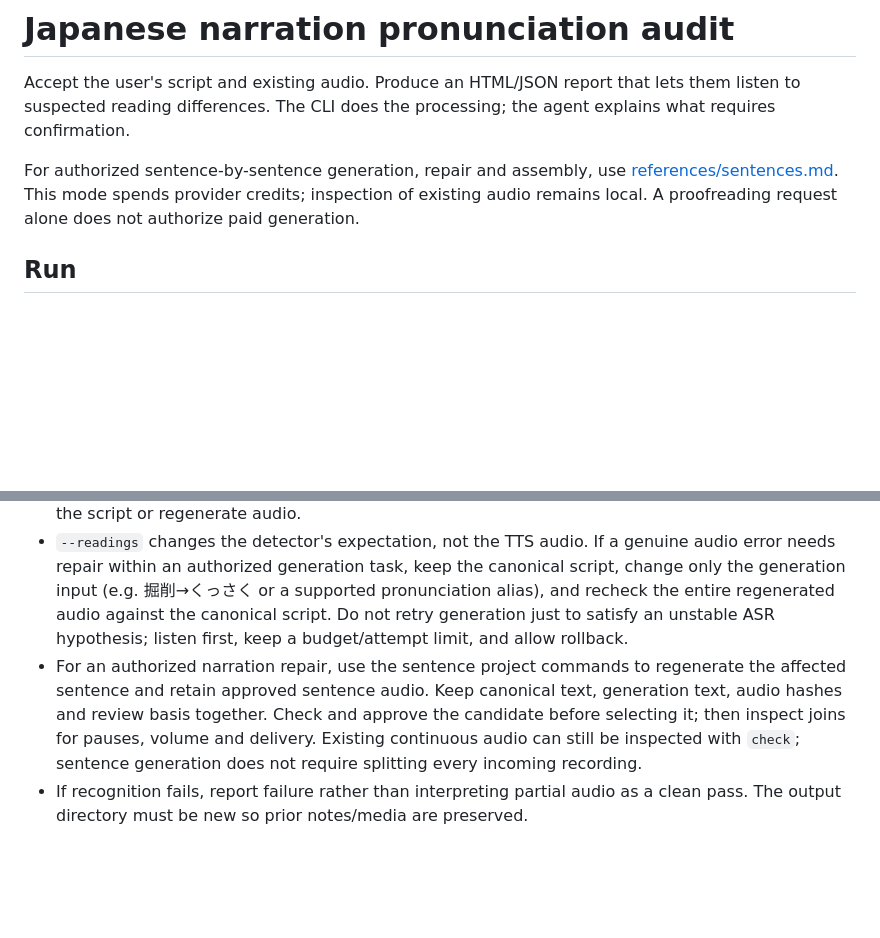
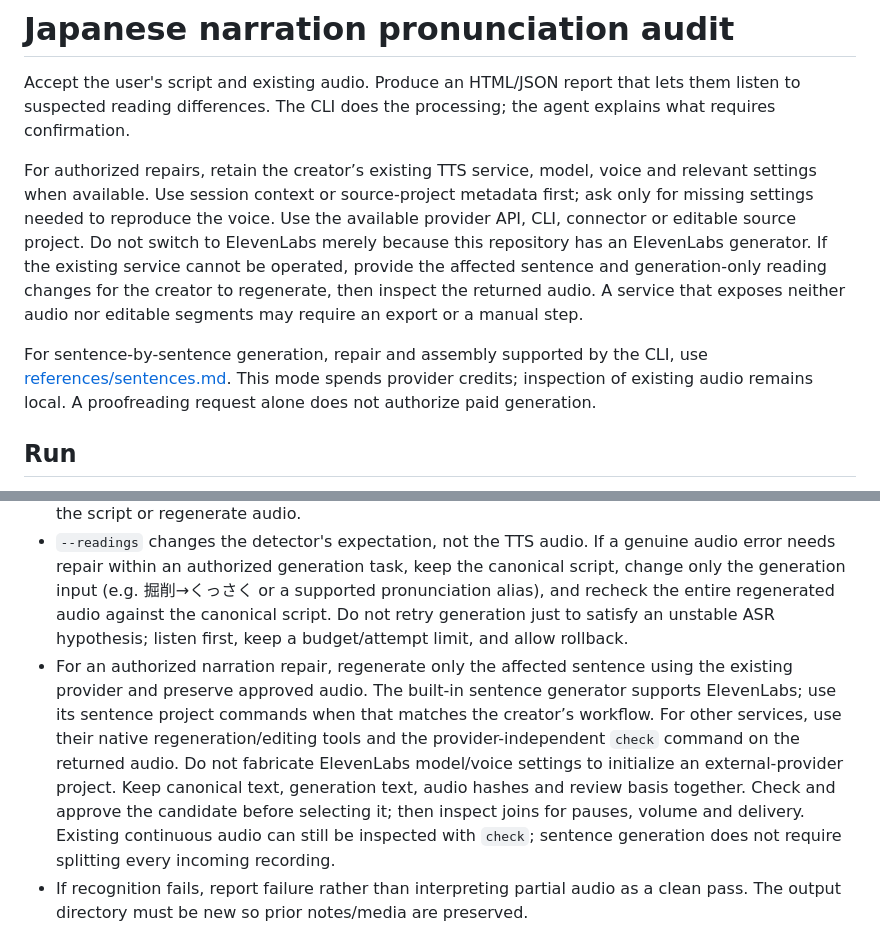
Before and after one commit to chitoku/japanese-tts-audit-skill, a Markdown page: skills/japanese-tts-audit-skill/SKILL.md, 2 parts joined by grey strips. Rendered like a GitHub page; blank space fills up the shorter version.

Commit message:
Route repairs through the creator's existing TTS provider

```diff
--- a/skills/japanese-tts-audit-skill/SKILL.md
+++ b/skills/japanese-tts-audit-skill/SKILL.md
@@ -7,7 +7,9 @@ description: Inspect Japanese narration against its script using Kana Whisper an
 
 Accept the user's script and existing audio. Produce an HTML/JSON report that lets them listen to suspected reading differences. The CLI does the processing; the agent explains what requires confirmation.
 
-For authorized sentence-by-sentence generation, repair and assembly, use [references/sentences.md](references/sentences.md). This mode spends provider credits; inspection of existing audio remains local. A proofreading request alone does not authorize paid generation.
+For authorized repairs, retain the creator’s existing TTS service, model, voice and relevant settings when available. Use session context or source-project metadata first; ask only for missing settings needed to reproduce the voice. Use the available provider API, CLI, connector or editable source project. Do not switch to ElevenLabs merely because this repository has an ElevenLabs generator. If the existing service cannot be operated, provide the affected sentence and generation-only reading changes for the creator to regenerate, then inspect the returned audio. A service that exposes neither audio nor editable segments may require an export or a manual step.
+
+For sentence-by-sentence generation, repair and assembly supported by the CLI, use [references/sentences.md](references/sentences.md). This mode spends provider credits; inspection of existing audio remains local. A proofreading request alone does not authorize paid generation.
 
 ## Run
 
@@ -25,7 +27,7 @@ For authorized sentence-by-sentence generation, repair and assembly, use [refere
 - Record observed sound separately from claims about its cause. Cross-language-like sounds or dictionary-inexplicable readings do not prove a mechanism.
 - This preview uses whole-script sequence alignment and audio segments split near low-energy boundaries. Numeric readings, names, accepted variants, chunk boundaries, and major script/audio differences need care. Use `--readings` for known vocabulary; do not silently rewrite the script or regenerate audio.
 - `--readings` changes the detector's expectation, not the TTS audio. If a genuine audio error needs repair within an authorized generation task, keep the canonical script, change only the generation input (e.g. 掘削→くっさく or a supported pronunciation alias), and recheck the entire regenerated audio against the canonical script. Do not retry generation just to satisfy an unstable ASR hypothesis; listen first, keep a budget/attempt limit, and allow rollback.
-- For an authorized narration repair, use the sentence project commands to regenerate the affected sentence and retain approved sentence audio. Keep canonical text, generation text, audio hashes and review basis together. Check and approve the candidate before selecting it; then inspect joins for pauses, volume and delivery. Existing continuous audio can still be inspected with `check`; sentence generation does not require splitting every incoming recording.
+- For an authorized narration repair, regenerate only the affected sentence using the existing provider and preserve approved audio. The built-in sentence generator supports ElevenLabs; use its sentence project commands when that matches the creator’s workflow. For other services, use their native regeneration/editing tools and the provider-independent `check` command on the returned audio. Do not fabricate ElevenLabs model/voice settings to initialize an external-provider project. Keep canonical text, generation text, audio hashes and review basis together. Check and approve the candidate before selecting it; then inspect joins for pauses, volume and delivery. Existing continuous audio can still be inspected with `check`; sentence generation does not require splitting every incoming recording.
 - If recognition fails, report failure rather than interpreting partial audio as a clean pass. The output directory must be new so prior notes/media are preserved.
 
 For transcript import, output fields, privacy and the concrete limitations, read [references/io.md](references/io.md). No telemetry is sent and no leaderboard is maintained by this tool.
```
Also changed, not shown: README.md (+6 -0 lines), 1 other file.
